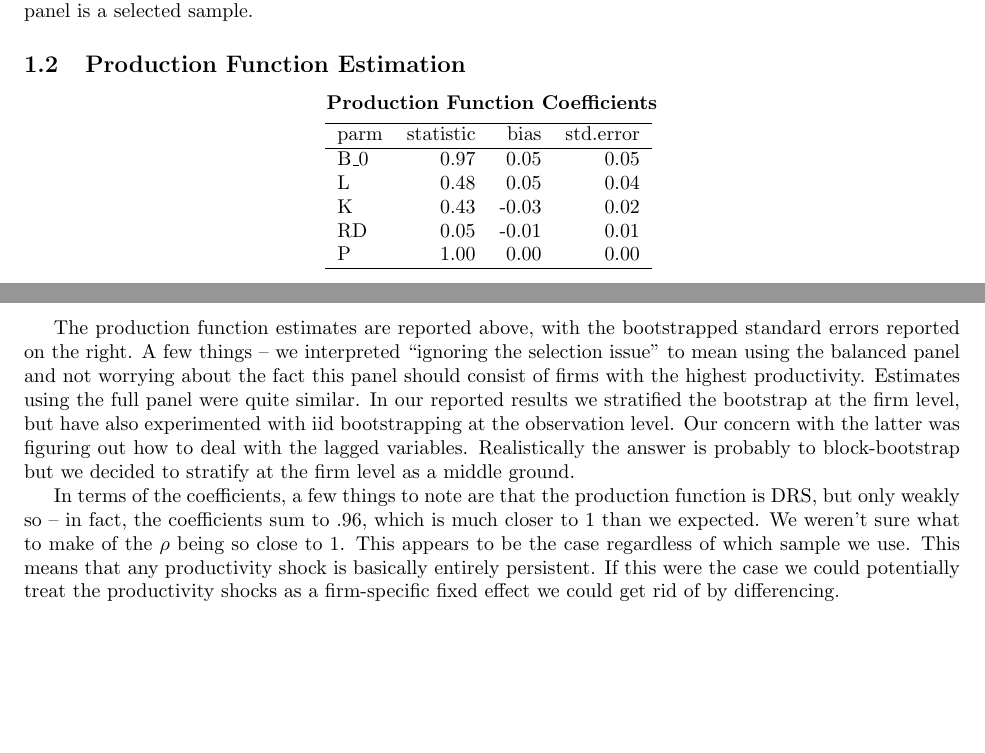
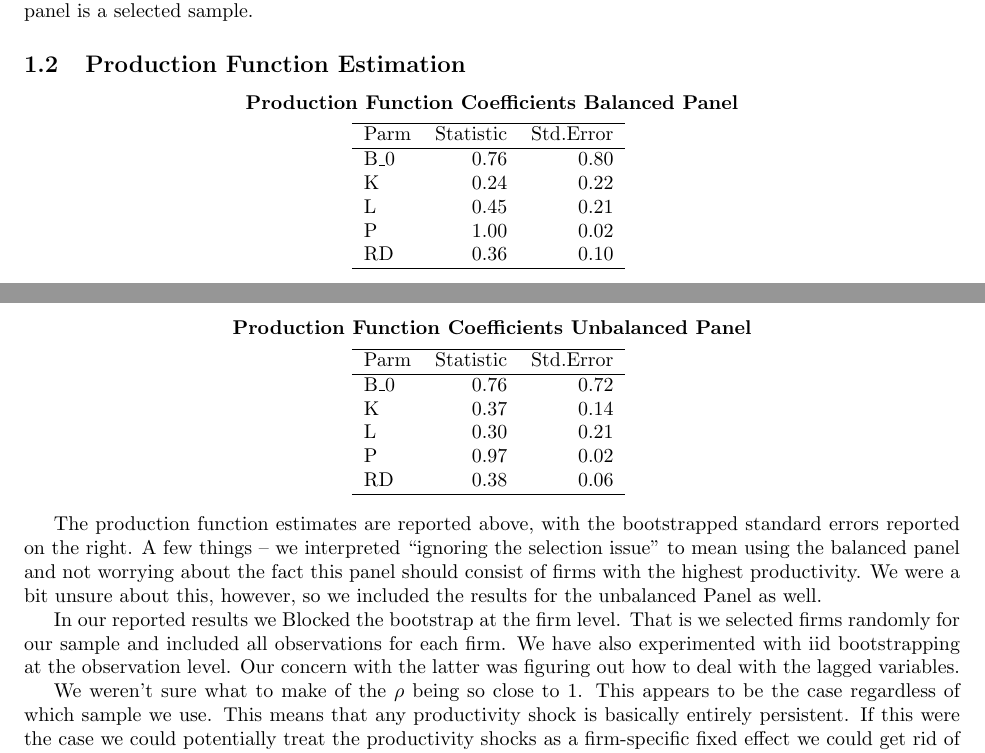
Before and after one commit to Nathan-Mather/Econ_631, a LaTeX problem sheet (ps3/pset3_writeup.tex, which reads ps3/boot_res.tex, ps3/boot_res_unbalanced.tex): two parts of pages 1 and 2 of 10 before the commit and two parts of pages 1 and 2 of 11 after it, joined at a grey line, cut so that both start at the same text, the shorter picture padded with empty space. Compiled offline with pdfLaTeX.

Commit message:
Final Edits

```diff
--- a/ps3/boot_res.tex
+++ b/ps3/boot_res.tex
@@ -1,13 +1,13 @@
 % latex table generated in R 3.6.1 by xtable 1.8-4 package
-% Mon Dec 02 11:34:38 2019
-\begin{tabular}{lrrr}
+% Tue Dec 03 11:36:36 2019
+\begin{tabular}{lrr}
   \hline
-parm & statistic & bias & std.error \\
+Parm & Statistic & Std.Error \\
   \hline
-B\_0 & 0.97 & 0.05 & 0.05 \\
-  L & 0.48 & 0.05 & 0.04 \\
-  K & 0.43 & -0.03 & 0.02 \\
-  RD & 0.05 & -0.01 & 0.01 \\
-  P & 1.00 & 0.00 & 0.00 \\
+B\_0 & 0.76 & 0.80 \\
+  K & 0.24 & 0.22 \\
+  L & 0.45 & 0.21 \\
+  P & 1.00 & 0.02 \\
+  RD & 0.36 & 0.10 \\
    \hline
 \end{tabular}
--- /dev/null
+++ b/ps3/boot_res_unbalanced.tex
@@ -0,0 +1,13 @@
+% latex table generated in R 3.6.1 by xtable 1.8-4 package
+% Tue Dec 03 11:36:36 2019
+\begin{tabular}{lrr}
+  \hline
+Parm & Statistic & Std.Error \\
+  \hline
+B\_0 & 0.76 & 0.72 \\
+  K & 0.37 & 0.14 \\
+  L & 0.30 & 0.21 \\
+  P & 0.97 & 0.02 \\
+  RD & 0.38 & 0.06 \\
+   \hline
+\end{tabular}
--- a/ps3/pset3_writeup.tex
+++ b/ps3/pset3_writeup.tex
@@ -56,15 +56,25 @@ There appear to be significant differences between the full sample and the balan
 
 \begin{center}
 	\centering
-	\textbf{Production Function Coefficients}\par\medskip
+	\textbf{Production Function Coefficients Balanced Panel}\par\medskip
 	\scalebox{1}{
 		\input{boot_res.tex}
 	}
 \end{center}
 
-The production function estimates are reported above, with the bootstrapped standard errors reported on the right. A few things -- we interpreted ``ignoring the selection issue'' to mean using the balanced panel and not worrying about the fact this panel should consist of firms with the highest productivity. Estimates using the full panel were quite similar. In our reported results we stratified the bootstrap at the firm level, but have also experimented with iid bootstrapping at the observation level. Our concern with the latter was figuring out how to deal with the lagged variables. Realistically the answer is probably to block-bootstrap but we decided to stratify at the firm level as a middle ground.
+\begin{center}
+	\centering
+	\textbf{Production Function Coefficients Unbalanced Panel}\par\medskip
+	\scalebox{1}{
+		\input{boot_res_unbalanced.tex}
+	}
+\end{center}
 
-In terms of the coefficients, a few things to note are that the production function is DRS, but only weakly so -- in fact, the coefficients sum to .96, which is much closer to 1 than we expected. We weren't sure what to make of the $\rho$ being so close to 1. This appears to be the case regardless of which sample we use. This means that any productivity shock is basically entirely persistent. If this were the case we could potentially treat the productivity shocks as a firm-specific fixed effect we could get rid of by differencing.
+The production function estimates are reported above, with the bootstrapped standard errors reported on the right. A few things -- we interpreted ``ignoring the selection issue'' to mean using the balanced panel and not worrying about the fact this panel should consist of firms with the highest productivity. We were a bit unsure about this, however, so we included the results for the unbalanced Panel as well.
+
+In our reported results we Blocked the bootstrap at the firm level. That is we selected firms randomly for our sample and included all observations for each firm. We have also experimented with iid bootstrapping at the observation level. Our concern with the latter was figuring out how to deal with the lagged variables.
+
+ We weren't sure what to make of the $\rho$ being so close to 1. This appears to be the case regardless of which sample we use. This means that any productivity shock is basically entirely persistent. If this were the case we could potentially treat the productivity shocks as a firm-specific fixed effect we could get rid of by differencing.
 
 $$\E[w_{it} - w_{it-1}]= \E[w_{it-1}*\rho +\xi_{it} - w_{it-1}] \approx \E[\xi_{it}] = 0$$
 
```
Also changed, not shown: ps3/sum_stats_1.tex (+1 -1 lines), ps3/sum_stats_2.tex (+1 -1 lines), ps3/assignment_3_r_code_pdf.pdf, ps3/pset3_writeup.pdf, 1 other file.
